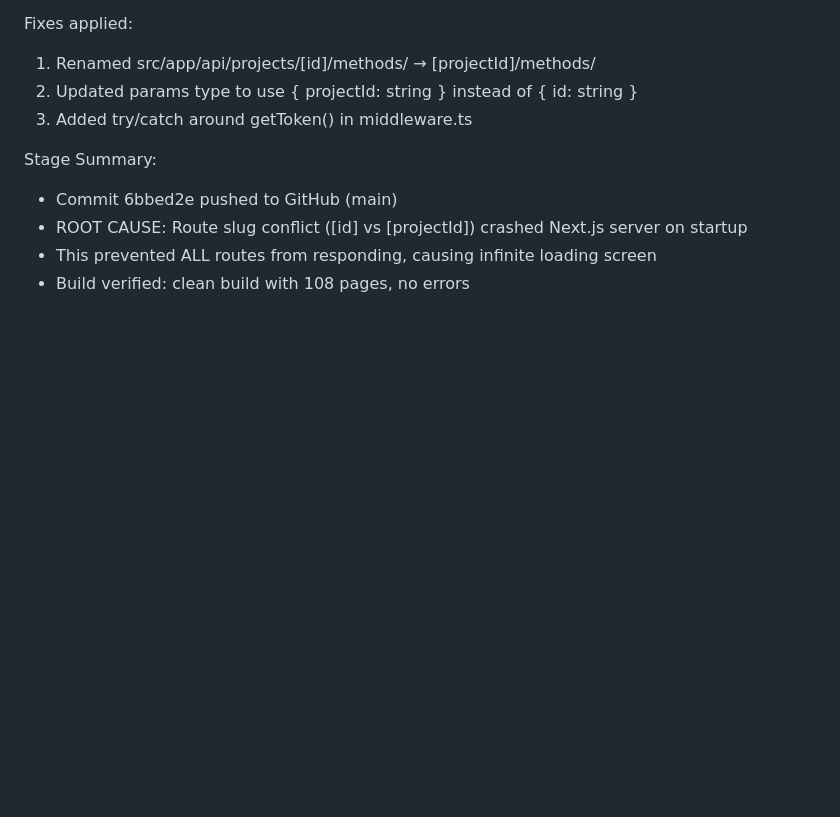
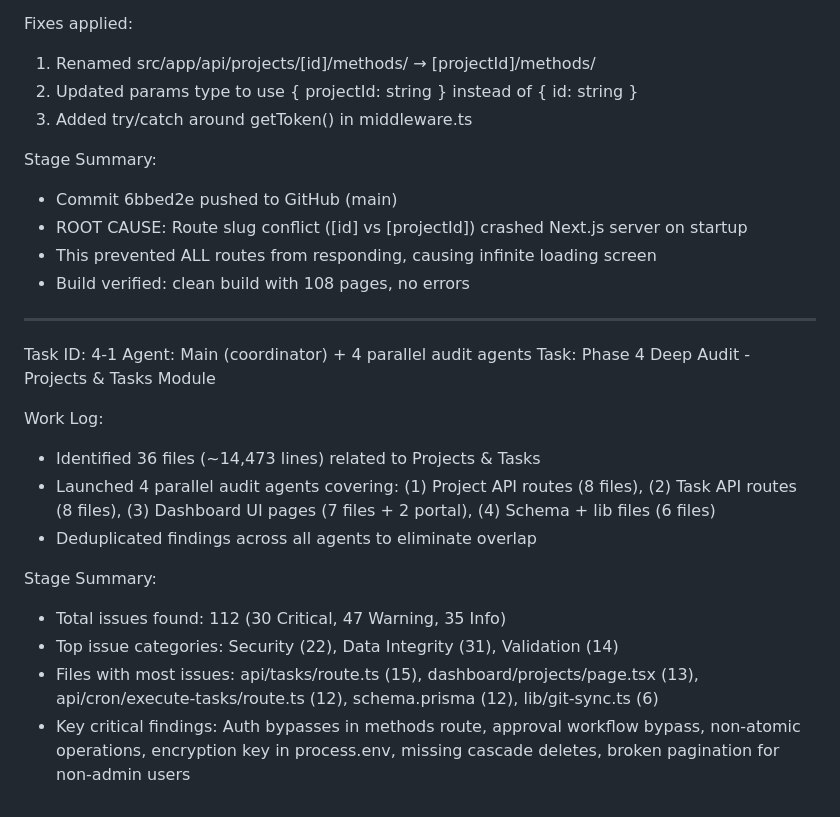
Before and after one commit to trishulhub-svg/trishulhub-dashboard, a Markdown page: worklog.md, the part around the change. Drawn GitHub-style; blank space fills up the shorter version.

Commit message:
0ac42d85-13f7-4c5d-96ce-f4c06825321d

```diff
--- a/worklog.md
+++ b/worklog.md
@@ -427,3 +427,19 @@ Stage Summary:
 - ROOT CAUSE: Route slug conflict ([id] vs [projectId]) crashed Next.js server on startup
 - This prevented ALL routes from responding, causing infinite loading screen
 - Build verified: clean build with 108 pages, no errors
+
+---
+Task ID: 4-1
+Agent: Main (coordinator) + 4 parallel audit agents
+Task: Phase 4 Deep Audit - Projects & Tasks Module
+
+Work Log:
+- Identified 36 files (~14,473 lines) related to Projects & Tasks
+- Launched 4 parallel audit agents covering: (1) Project API routes (8 files), (2) Task API routes (8 files), (3) Dashboard UI pages (7 files + 2 portal), (4) Schema + lib files (6 files)
+- Deduplicated findings across all agents to eliminate overlap
+
+Stage Summary:
+- Total issues found: 112 (30 Critical, 47 Warning, 35 Info)
+- Top issue categories: Security (22), Data Integrity (31), Validation (14)
+- Files with most issues: api/tasks/route.ts (15), dashboard/projects/page.tsx (13), api/cron/execute-tasks/route.ts (12), schema.prisma (12), lib/git-sync.ts (6)
+- Key critical findings: Auth bypasses in methods route, approval workflow bypass, non-atomic operations, encryption key in process.env, missing cascade deletes, broken pagination for non-admin users
```
